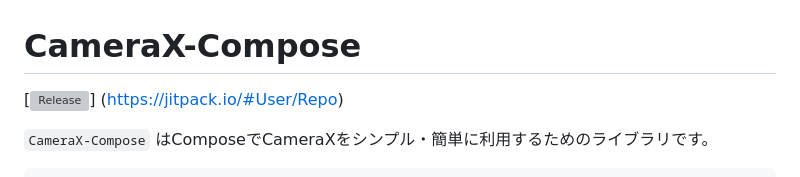
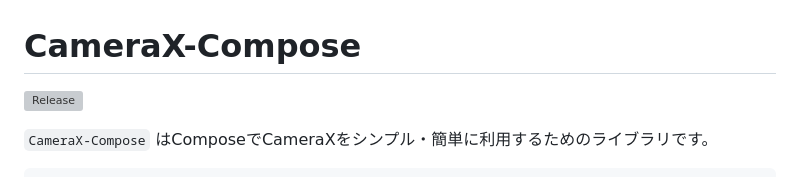
Before and after one commit to TBSten/camerax-compose, a Markdown page: README-ja.md, the part around the change. Rendered like a GitHub page; grey boxes are pictures that could not be loaded.

Commit message:
READMEのrelease badgeを更新

```diff
--- a/README-ja.md
+++ b/README-ja.md
@@ -1,7 +1,6 @@
 # CameraX-Compose
 
-[![Release](https://jitpack.io/v/User/Repo.svg)]
-(https://jitpack.io/#User/Repo)
+[![Release](https://jitpack.io/v/tbsten/camerax-compose.svg)](https://jitpack.io/#tbsten/camerax-compose)
 
 `CameraX-Compose` はComposeでCameraXをシンプル・簡単に利用するためのライブラリです。
 
```
Also changed, not shown: README.md (+1 -2 lines).
